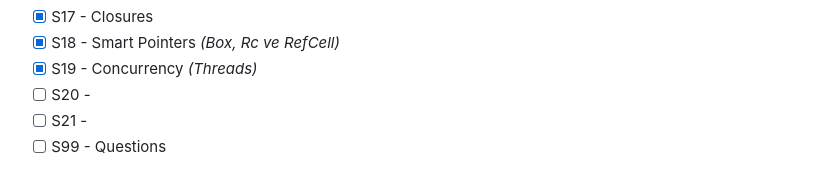
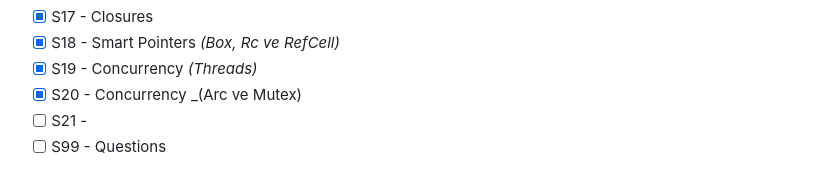
Before and after one commit to buraksenyurt/rust-training, a Markdown page: README.md, the part around the change. GitHub-like rendering.

Commit message:
Updated readme document.

```diff
--- a/README.md
+++ b/README.md
@@ -26,7 +26,7 @@ Buradaki konular ile ilgili birde Youtube serimiz var. ["Birlikte Rust Öğrenel
 - [x] S17 - Closures
 - [x] S18 - Smart Pointers _(Box<T>, Rc<T> ve RefCell<T>)_
 - [x] S19 - Concurrency _(Threads)_
-- [ ] S20 -
+- [x] S20 - Concurrency _(Arc<T> ve Mutex)
 - [ ] S21 -
 - [ ] S99 - Questions
 
```
